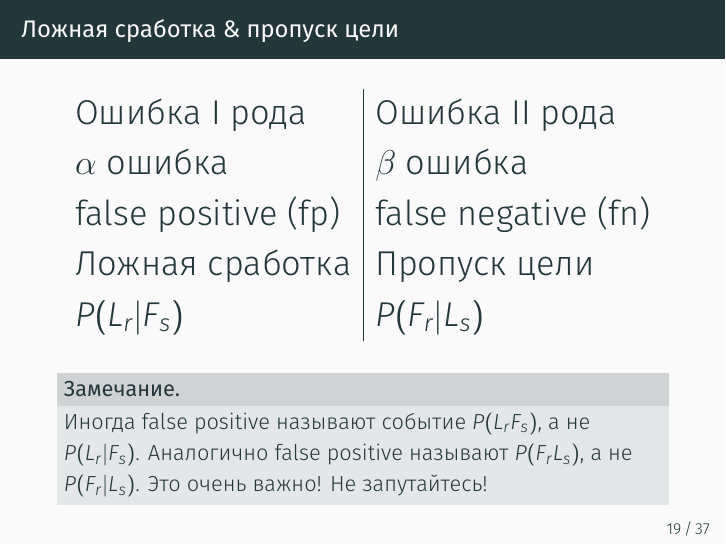
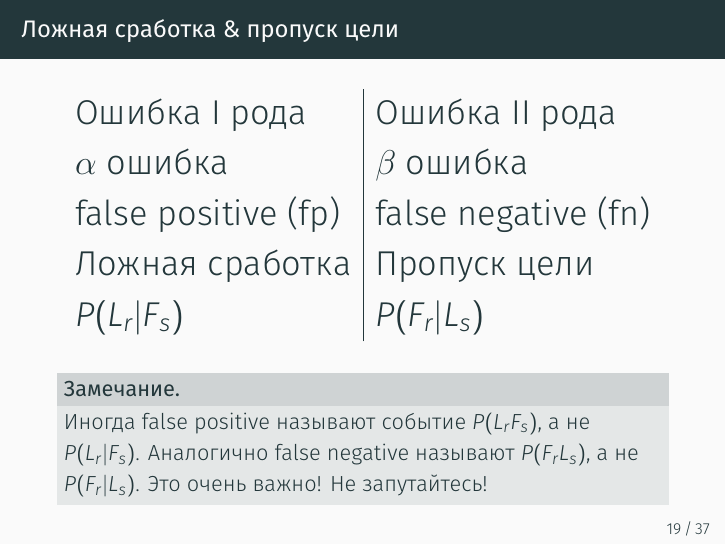
Before and after one commit to kib-courses/dsis, LaTeX slides (01_lecture/01_lecture.tex): page 22 of 42. Compiled offline with XeLaTeX.

Commit message:
описка

```diff
--- a/01_lecture/01_lecture.tex
+++ b/01_lecture/01_lecture.tex
@@ -258,7 +258,7 @@
 
     \begin{block}{Замечание.}
  	Иногда false positive называют событие $P(L_r F_s)$, а не $P(L_r | F_s)$.
- 	Аналогично false positive называют $P(F_r  L_s)$, а не $P(F_r | L_s)$.
+ 	Аналогично false negative называют $P(F_r  L_s)$, а не $P(F_r | L_s)$.
  	Это очень важно! Не запутайтесь!
     \end{block}
   \end{frame}
```
